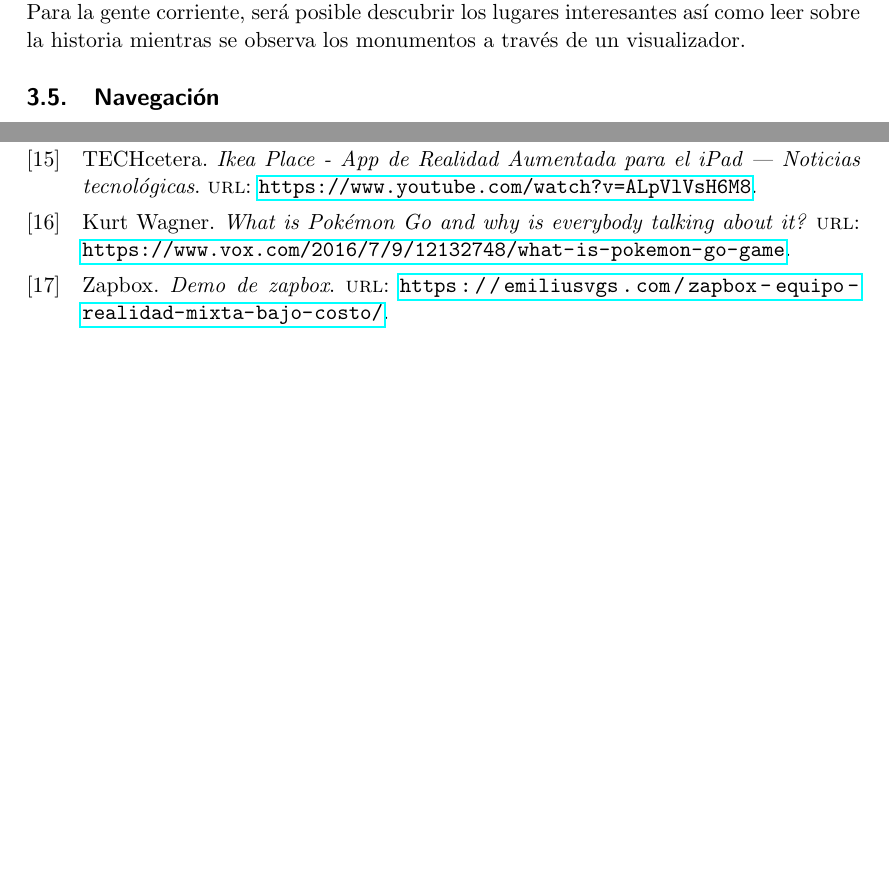
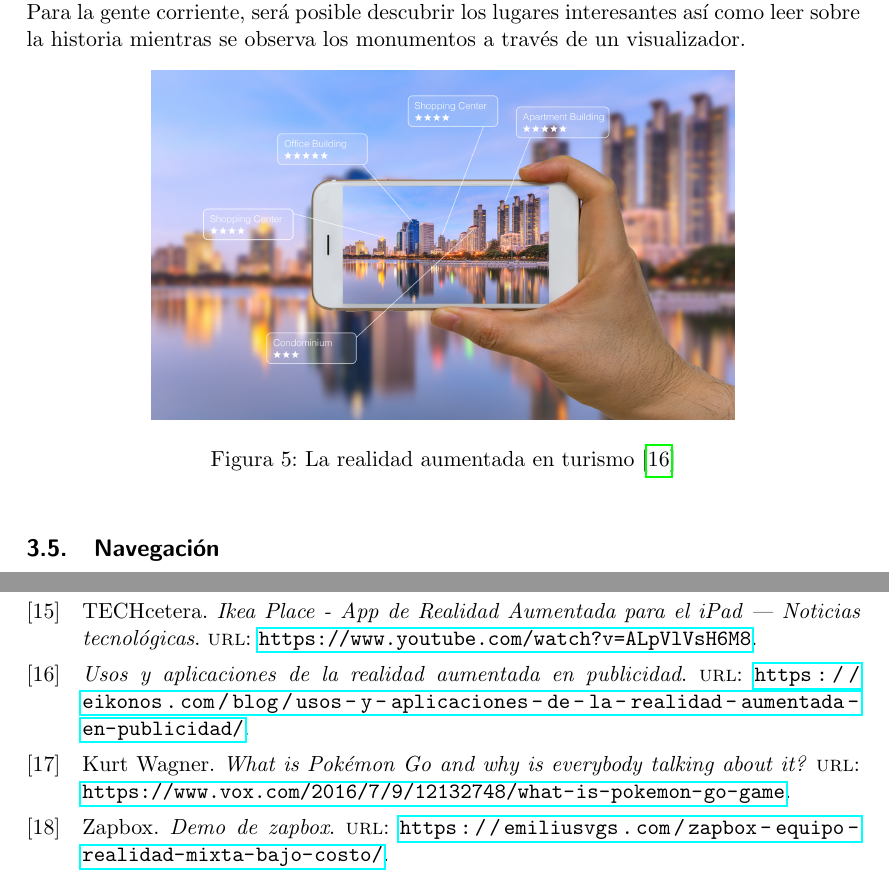
Before and after one commit to MaciejUCLM/IPO1, a LaTeX paper (teorica/MNPM-Realidad-Aumentada.tex): two parts of pages 8 and 10 of 10, joined at a grey line, cut so that both start at the same text, the shorter picture padded with empty space. Compiled offline with pdfLaTeX.

Commit message:
Final document

```diff
--- a/teorica/MNPM-Realidad-Aumentada.tex
+++ b/teorica/MNPM-Realidad-Aumentada.tex
@@ -143,6 +139,13 @@ La educación es vigentísima, y con el paso de los años se hace incluso más i
 \subsection{Turismo}
 Ya ahora hay aplicaciones cuales pueden enriquecer nuestras experiencias mientras viajar. Sin embargo los soluciones cuales se utiliza no son tan avanzadas. Mejorar los modeles y detectar del mundo puede llevar más sensaciones en el sector del turismo. En los museos de la historia natural la gente podrá ver a los viejos animales en movimiento alrededor de ellos. La arma, los trajes de varias épocas y maquinas de los viejos años podrán ver también. Pero el uso de esa tecnología no se limita solo a los modeles de museos. Los caminos históricos en las ciudades se podrán generarse también. Los turista serán capaz de ir a lo largo de varias posibles rutas y ver no solo las reconstrucciones de los edificios, sino también la gente de la propia época en los lugares con monumentos. Para la gente corriente, será posible descubrir los lugares interesantes así como leer sobre la historia mientras se observa los monumentos a través de un visualizador.
 
+
+\begin{figure}[h]
+    \centering
+    \includegraphics[width=0.7\linewidth]{augmented}
+    \caption{La realidad aumentada en turismo \cite{imgaugmented}}
+\end{figure}
+
 \subsection{Navegación}
 La realidad aumentada ya es utilizada para navegar. Sin embargo no se navega a los conductores de los coches, sino los pilotes de caza. Los aviones de casa ya utilizan sistemas complejos. El futuro puede traernos una solución parecida para los coches y incluso más complejo. En el parabrisas un programa podría mostrar a un conductor las flechas de la dirección de conducción, la información del coche y de la situación en la carretera. Todo en relación de un conductor para su conveniencia. Hoy en día echar un vistazo a la navegación y no mirar a la carretera expone a un accidente. Así que además de la conveniencia esta tecnología garantiza la seguridad.
 
```
Also changed, not shown: teorica/RealidadAumentada.pdf, teorica/MNPM-Realidad-Aumentada.tex (5 more changed lines), 2 other files.
